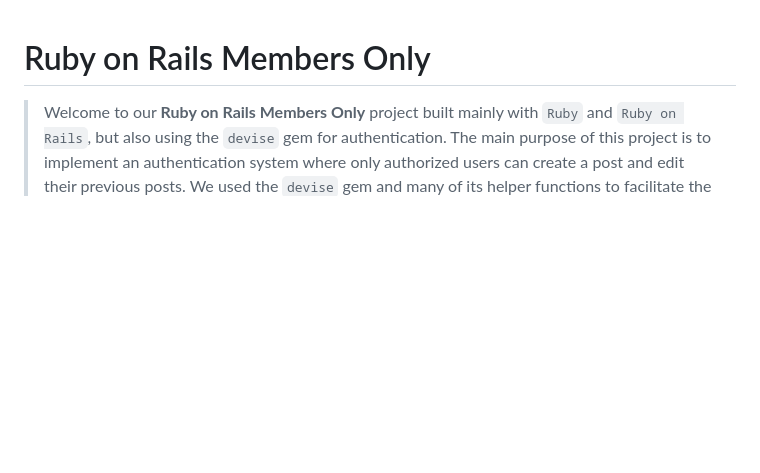
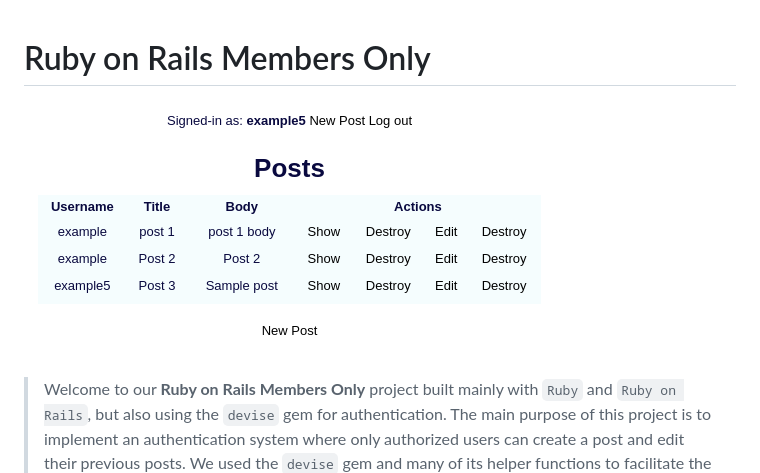
Before and after one commit to alvarorf/rails-authentication, a Markdown page: README.md, the part around the change. Rendered like a GitHub page; pictures changed too: images/screenshot.png (added); blank space fills up the shorter version.

Commit message:
Add screenshot to README.md file

```diff
--- a/README.md
+++ b/README.md
@@ -1,4 +1,6 @@
 # Ruby on Rails Members Only
+
+![screenshot](/images/screenshot.png)
 
 > Welcome to our **Ruby on Rails Members Only** project built mainly with `Ruby` and `Ruby on Rails`, but also using the `devise` gem for authentication. The main purpose of this project is to implement an authentication system where only authorized users can create a post and edit their previous posts. We used the `devise` gem and many of its helper functions to facilitate the authentication process. Posts can be created and edited only by authorized users.
 
```
